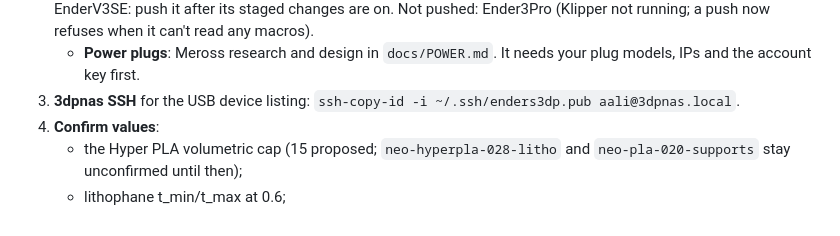
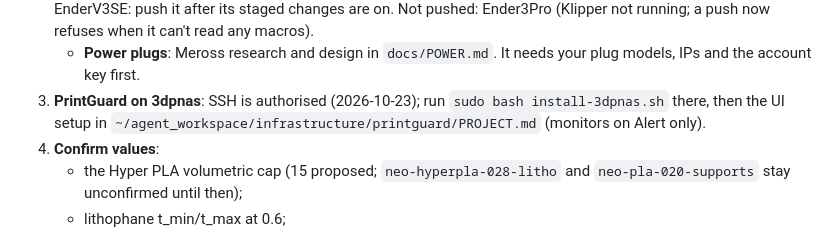
Before and after one commit to sropqras/3dp, a Markdown page: HANDOFF.md, the part around the change. Rendered like a GitHub page.

Commit message:
Docs: aali-cli's read-only key is authorised on 3dpnas; PrintGuard install is next there
Co-Authored-By: Claude Opus 5.5 <noreply@anthropic.com>

```diff
--- a/HANDOFF.md
+++ b/HANDOFF.md
@@ -75,7 +75,8 @@ The registry is `printers/registry.json`, edited from the Printers tab only.
    any macros).
    - **Power plugs**: Meross research and design in `docs/POWER.md`. It needs your plug models, IPs and the
      account key first.
-3. **3dpnas SSH** for the USB device listing: `ssh-copy-id -i ~/.ssh/enders3dp.pub aali@3dpnas.local`.
+3. **PrintGuard on 3dpnas**: SSH is authorised (2026-10-23); run `sudo bash install-3dpnas.sh` there, then the UI setup in
+   `~/agent_workspace/infrastructure/printguard/PROJECT.md` (monitors on Alert only).
 4. **Confirm values**:
    - the Hyper PLA volumetric cap (15 proposed; `neo-hyperpla-028-litho` and `neo-pla-020-supports` stay unconfirmed until then);
    - lithophane t_min/t_max at 0.6;
```
Also changed, not shown: CLAUDE.md (+1 -1 lines).
